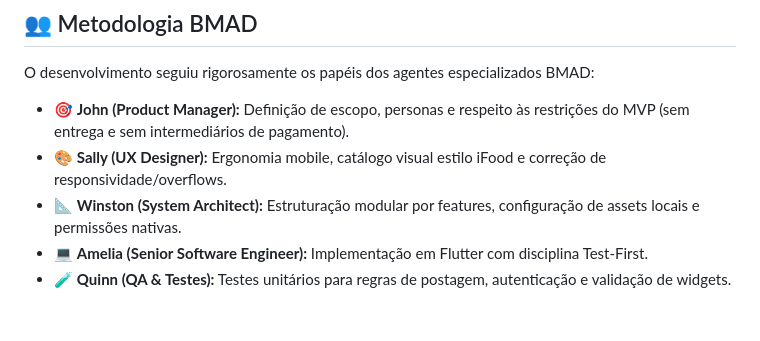
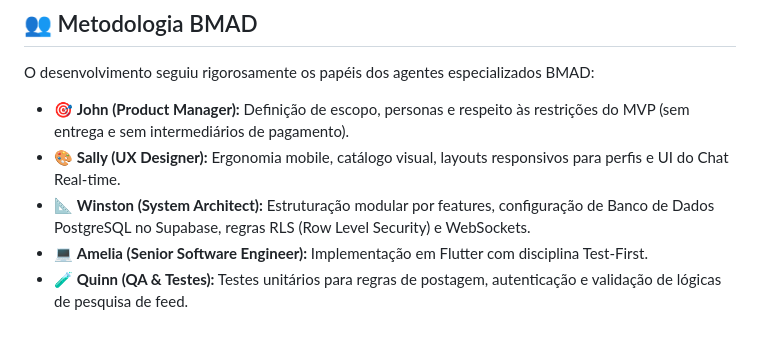
Before and after one commit to LuiscffBRA/PA2, a Markdown page: README.md, the part around one of its changes. Drawn GitHub-style.

```diff
--- a/README.md
+++ b/README.md
@@ -59,7 +69,7 @@ flutter run
 
 O desenvolvimento seguiu rigorosamente os papéis dos agentes especializados BMAD:
 - 🎯 **John (Product Manager):** Definição de escopo, personas e respeito às restrições do MVP (sem entrega e sem intermediários de pagamento).
-- 🎨 **Sally (UX Designer):** Ergonomia mobile, catálogo visual estilo iFood e correção de responsividade/overflows.
-- 📐 **Winston (System Architect):** Estruturação modular por features, configuração de assets locais e permissões nativas.
+- 🎨 **Sally (UX Designer):** Ergonomia mobile, catálogo visual, layouts responsivos para perfis e UI do Chat Real-time.
+- 📐 **Winston (System Architect):** Estruturação modular por features, configuração de Banco de Dados PostgreSQL no Supabase, regras RLS (Row Level Security) e WebSockets.
 - 💻 **Amelia (Senior Software Engineer):** Implementação em Flutter com disciplina Test-First.
-- 🧪 **Quinn (QA & Testes):** Testes unitários para regras de postagem, autenticação e validação de widgets.
+- 🧪 **Quinn (QA & Testes):** Testes unitários para regras de postagem, autenticação e validação de lógicas de pesquisa de feed.
```
Also changed, not shown: other parts of README.md (+20 -10 lines).
